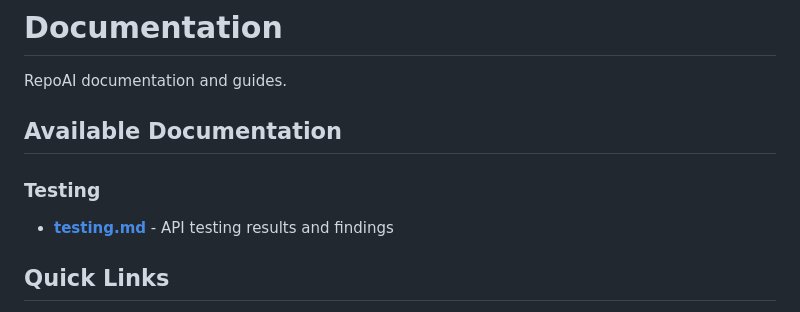
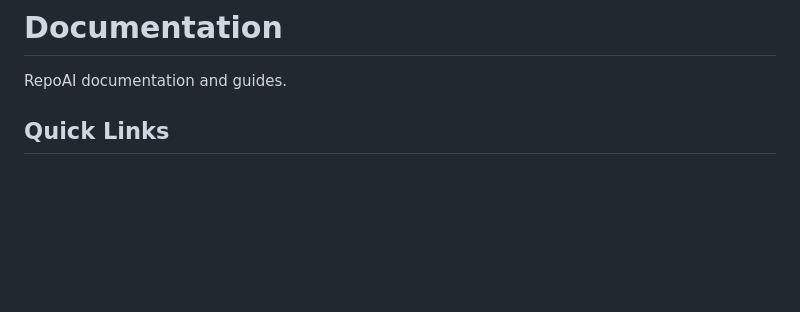
Before and after one commit to Thaw-Zin-Myo-Aung/RepoAI_AI, a Markdown page: docs/README.md, the part around the change. Rendered like a GitHub page; blank space fills up the shorter version.

```diff
--- a/docs/README.md
+++ b/docs/README.md
@@ -1,11 +1,6 @@
 # Documentation
 
 RepoAI documentation and guides.
-
-## Available Documentation
-
-### Testing
-- **[testing.md](testing.md)** - API testing results and findings
 
 ## Quick Links
 
```
Also changed, not shown: WORKSPACE_STRUCTURE.md (+0 -5 lines), docs/testing.md (deleted, +0 -144 lines).
